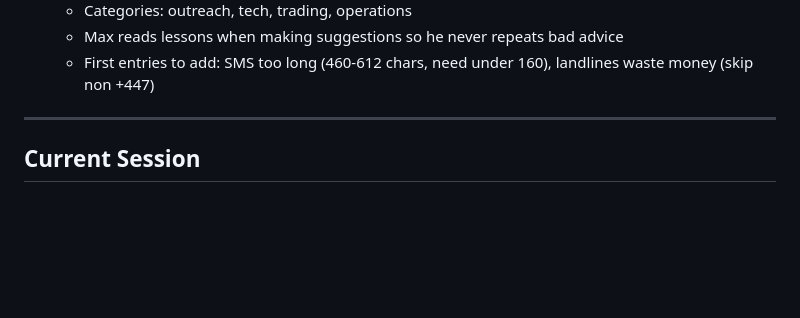
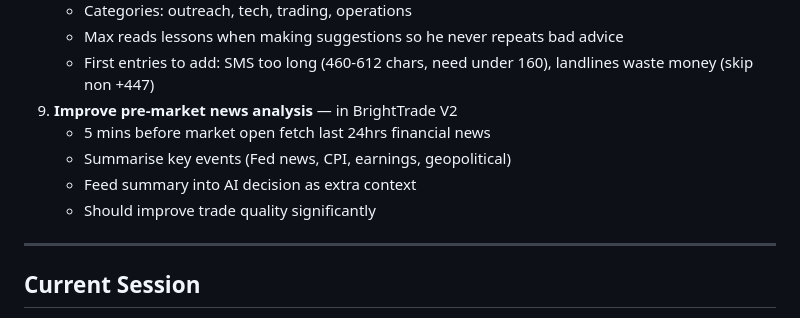
Before and after one commit to cbright1927-coder/brighthq, a Markdown page: BRIEFING.md, the part around the change. Drawn GitHub-style; blank space fills up the shorter version.

```diff
--- a/BRIEFING.md
+++ b/BRIEFING.md
@@ -190,6 +190,11 @@ Hi, I'm Callum, a young entrepreneur in Wales building multiple income streams.
    - Categories: outreach, tech, trading, operations
    - Max reads lessons when making suggestions so he never repeats bad advice
    - First entries to add: SMS too long (460-612 chars, need under 160), landlines waste money (skip non +447)
+9. **Improve pre-market news analysis** — in BrightTrade V2
+    - 5 mins before market open fetch last 24hrs financial news
+    - Summarise key events (Fed news, CPI, earnings, geopolitical)
+    - Feed summary into AI decision as extra context
+    - Should improve trade quality significantly
 ---
 
 ## Current Session
```
